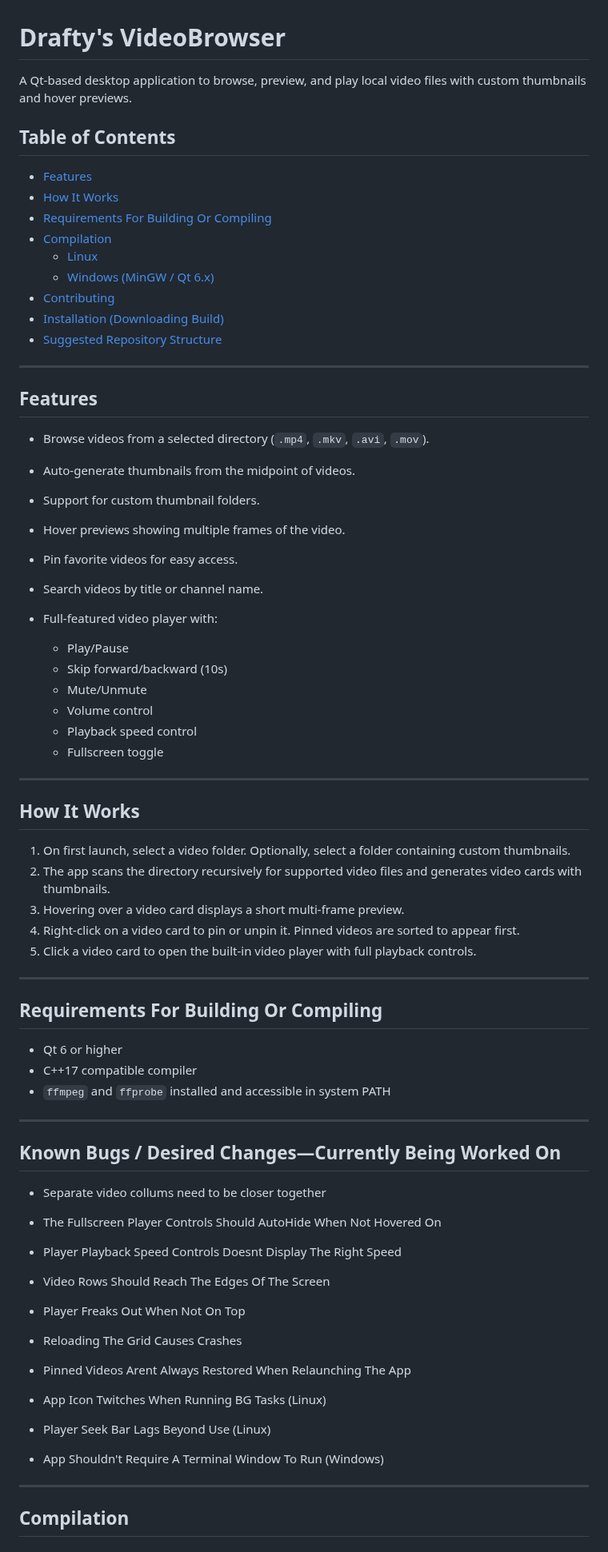
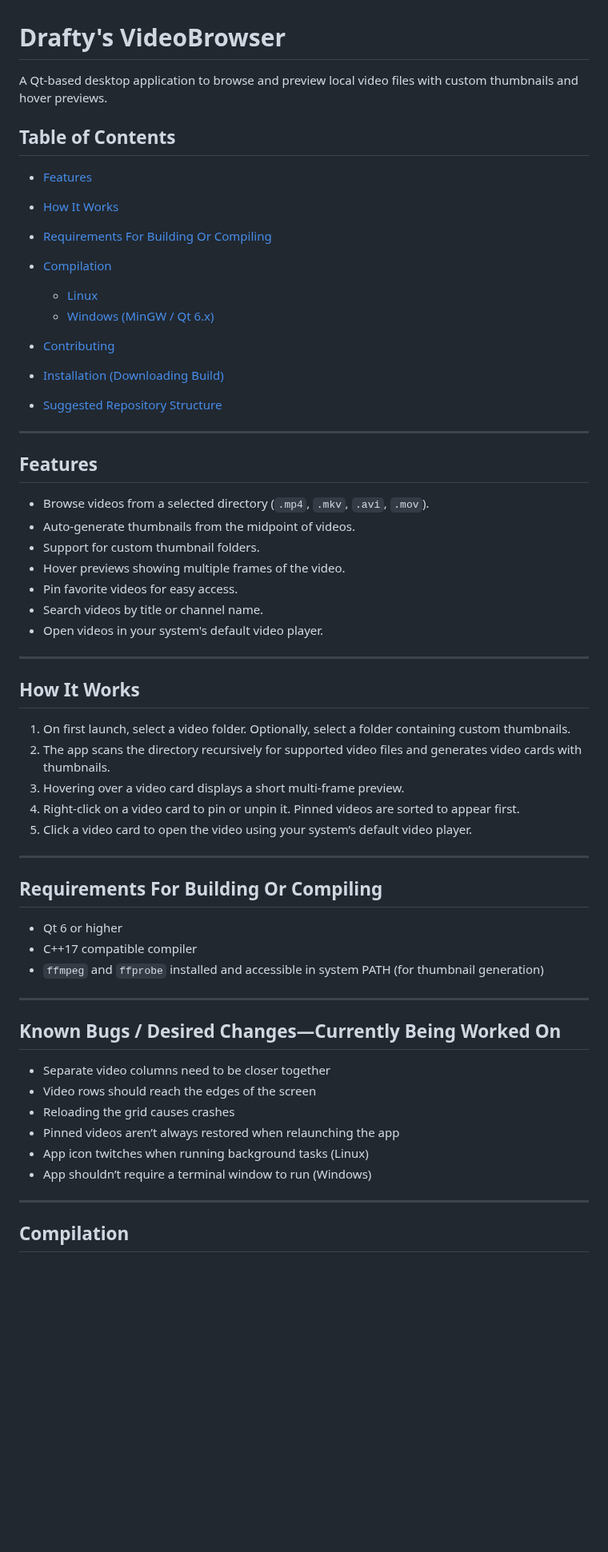
Before and after one commit to draftysumo/SumoTube, a Markdown page: README.md, the part around one of its changes. Shown at 80% size. GitHub-like rendering; blank space fills up the shorter version.

```diff
--- a/README.md
+++ b/README.md
@@ -1,18 +1,20 @@
 # Drafty's VideoBrowser
 
-A Qt-based desktop application to browse, preview, and play local video files with custom thumbnails and hover previews.
+A Qt-based desktop application to browse and preview local video files with custom thumbnails and hover previews.
 
 ## Table of Contents
 
-- [Features](#features)
-- [How It Works](#how-it-works)
-- [Requirements For Building Or Compiling](#requirements-for-building-or-compiling)
-- [Compilation](#compilation)
-  - [Linux](#linux)
-  - [Windows (MinGW / Qt 6.x)](#windows-mingw--qt-6x)
-- [Contributing](#contributing)
-- [Installation (Downloading Build)](#installation-downloading-build)
-- [Suggested Repository Structure](#suggested-repository-structure)
+* [Features](#features)
+* [How It Works](#how-it-works)
+* [Requirements For Building Or Compiling](#requirements-for-building-or-compiling)
+* [Compilation](#compilation)
+
+  * [Linux](#linux)
+  * [Windows (MinGW / Qt 6.x)](#windows-mingw--qt-6x)
+* [Contributing](#contributing)
+* [Installation (Downloading Build)](#installation-downloading-build)
+* [Suggested Repository Structure](#suggested-repository-structure)
+
 ---
 
 ## Features
@@ -23,14 +25,7 @@ A Qt-based desktop application to browse, preview, and play local video files wi
 * Hover previews showing multiple frames of the video.
 * Pin favorite videos for easy access.
 * Search videos by title or channel name.
-* Full-featured video player with:
-
-  * Play/Pause
-  * Skip forward/backward (10s)
-  * Mute/Unmute
-  * Volume control
-  * Playback speed control
-  * Fullscreen toggle
+* Open videos in your system's default video player.
 
 ---
 
@@ -40,7 +35,7 @@ A Qt-based desktop application to browse, preview, and play local video files wi
 2. The app scans the directory recursively for supported video files and generates video cards with thumbnails.
 3. Hovering over a video card displays a short multi-frame preview.
 4. Right-click on a video card to pin or unpin it. Pinned videos are sorted to appear first.
-5. Click a video card to open the built-in video player with full playback controls.
+5. Click a video card to open the video using your system’s default video player.
 
 ---
 
@@ -48,31 +43,18 @@ A Qt-based desktop application to browse, preview, and play local video files wi
 
 * Qt 6 or higher
 * C++17 compatible compiler
-* `ffmpeg` and `ffprobe` installed and accessible in system PATH
+* `ffmpeg` and `ffprobe` installed and accessible in system PATH (for thumbnail generation)
 
 ---
 
 ## Known Bugs / Desired Changes—Currently Being Worked On
 
-* Separate video collums need to be closer together
-
-* The Fullscreen Player Controls Should AutoHide When Not Hovered On
-
-* Player Playback Speed Controls Doesnt Display The Right Speed
-
-* Video Rows Should Reach The Edges Of The Screen
-
-* Player Freaks Out When Not On Top
-
-* Reloading The Grid Causes Crashes
-
-* Pinned Videos Arent Always Restored When Relaunching The App
-
-* App Icon Twitches When Running BG Tasks (Linux)
-
-* Player Seek Bar Lags Beyond Use (Linux)
-
-* App Shouldn't Require A Terminal Window To Run (Windows)
+* Separate video columns need to be closer together
+* Video rows should reach the edges of the screen
+* Reloading the grid causes crashes
+* Pinned videos aren’t always restored when relaunching the app
+* App icon twitches when running background tasks (Linux)
+* App shouldn’t require a terminal window to run (Windows)
 
 ---
 
```
Also changed, not shown: other parts of README.md (+24 -17 lines).
